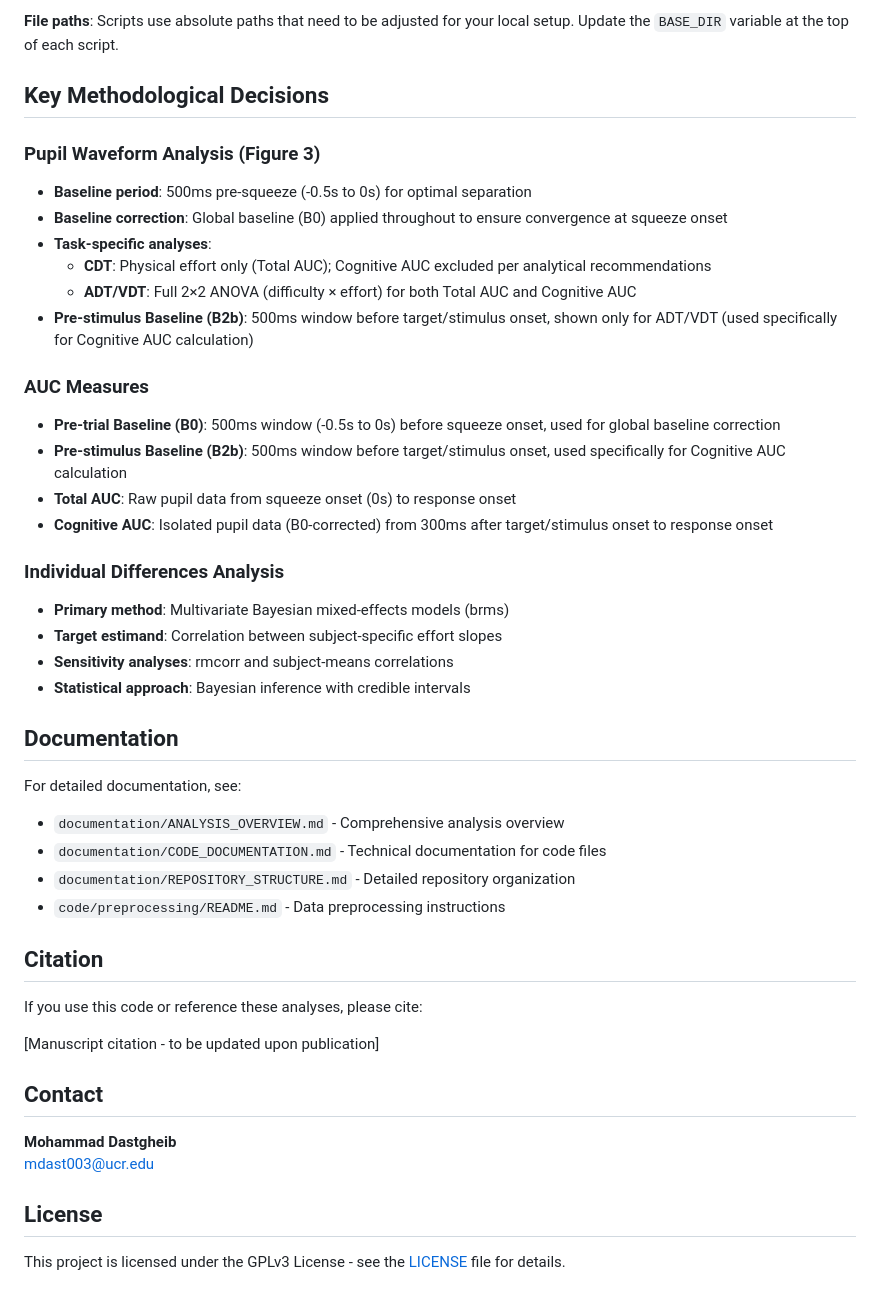
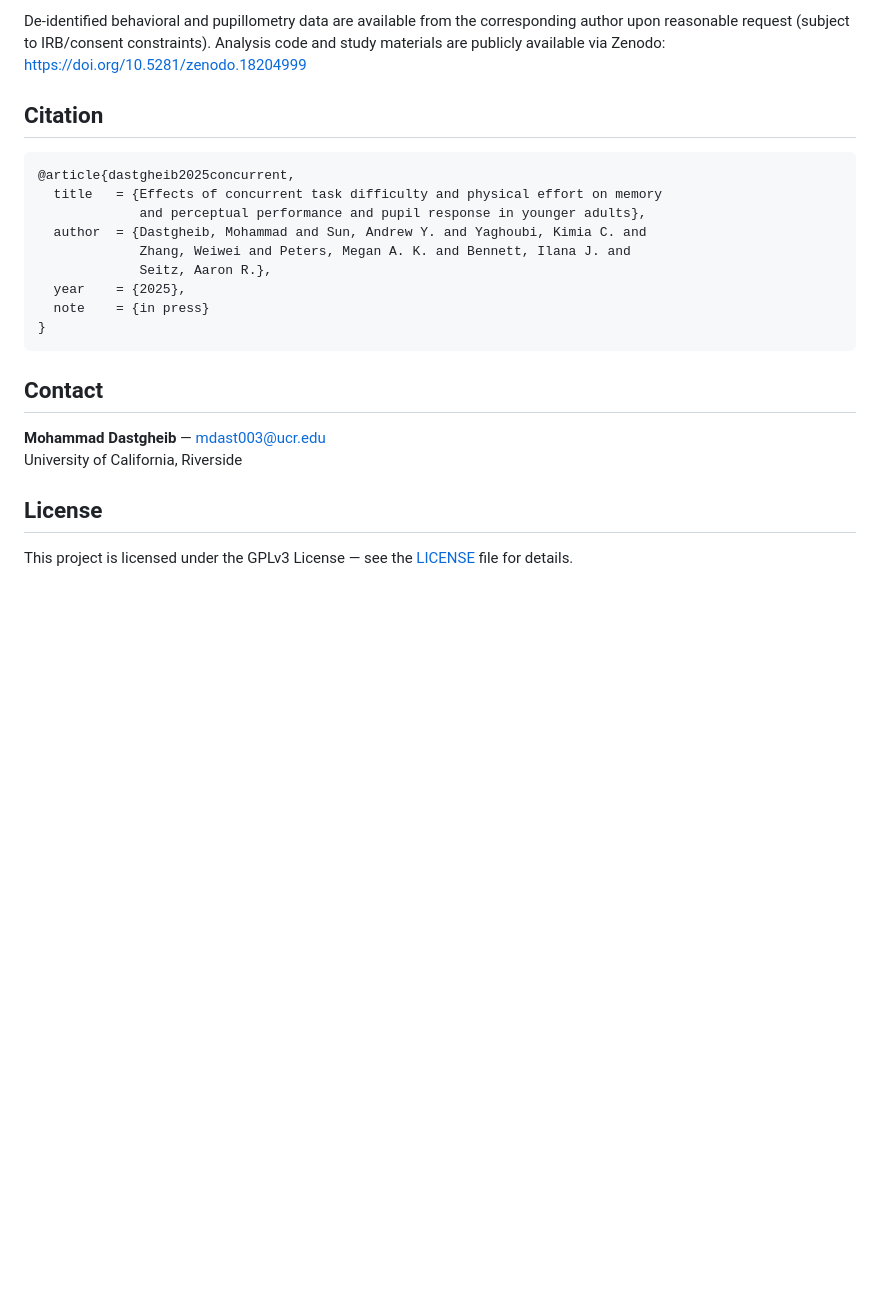
Before and after one commit to mohdasti/LCYA, a Markdown page: README.md, the part around one of its changes. Rendered like a GitHub page; blank space fills up the shorter version.

````diff
--- a/README.md
+++ b/README.md
@@ -211,47 +164,25 @@ rmarkdown::render("analysis/main/Aggregated_analysis_publication.Rmd")
 
-**File paths**: Scripts use absolute paths that need to be adjusted for your local setup. Update the `BASE_DIR` variable at the top of each script.
-
-## Key Methodological Decisions
-
-### Pupil Waveform Analysis (Figure 3)
-- **Baseline period**: 500ms pre-squeeze (-0.5s to 0s) for optimal separation
-- **Baseline correction**: Global baseline (B0) applied throughout to ensure convergence at squeeze onset
-- **Task-specific analyses**:
-  - **CDT**: Physical effort only (Total AUC); Cognitive AUC excluded per analytical recommendations
-  - **ADT/VDT**: Full 2×2 ANOVA (difficulty × effort) for both Total AUC and Cognitive AUC
-- **Pre-stimulus Baseline (B2b)**: 500ms window before target/stimulus onset, shown only for ADT/VDT (used specifically for Cognitive AUC calculation)
-
-### AUC Measures
-- **Pre-trial Baseline (B0)**: 500ms window (-0.5s to 0s) before squeeze onset, used for global baseline correction
-- **Pre-stimulus Baseline (B2b)**: 500ms window before target/stimulus onset, used specifically for Cognitive AUC calculation
-- **Total AUC**: Raw pupil data from squeeze onset (0s) to response onset
-- **Cognitive AUC**: Isolated pupil data (B0-corrected) from 300ms after target/stimulus onset to response onset
-
-### Individual Differences Analysis
-- **Primary method**: Multivariate Bayesian mixed-effects models (brms)
-- **Target estimand**: Correlation between subject-specific effort slopes
-- **Sensitivity analyses**: rmcorr and subject-means correlations
-- **Statistical approach**: Bayesian inference with credible intervals
-
-## Documentation
-
-For detailed documentation, see:
-- `documentation/ANALYSIS_OVERVIEW.md` - Comprehensive analysis overview
-- `documentation/CODE_DOCUMENTATION.md` - Technical documentation for code files
-- `documentation/REPOSITORY_STRUCTURE.md` - Detailed repository organization
-- `code/preprocessing/README.md` - Data preprocessing instructions
+De-identified behavioral and pupillometry data are available from the corresponding author upon reasonable request (subject to IRB/consent constraints). Analysis code and study materials are publicly available via Zenodo: https://doi.org/10.5281/zenodo.18204999
 
 ## Citation
 
-If you use this code or reference these analyses, please cite:
-
-[Manuscript citation - to be updated upon publication]
+```bibtex
+@article{dastgheib2025concurrent,
+  title   = {Effects of concurrent task difficulty and physical effort on memory
+             and perceptual performance and pupil response in younger adults},
+  author  = {Dastgheib, Mohammad and Sun, Andrew Y. and Yaghoubi, Kimia C. and
+             Zhang, Weiwei and Peters, Megan A. K. and Bennett, Ilana J. and
+             Seitz, Aaron R.},
+  year    = {2025},
+  note    = {in press}
+}
+```
 
 ## Contact
 
-**Mohammad Dastgheib**
-mdast003@ucr.edu
+**Mohammad Dastgheib** — mdast003@ucr.edu
+University of California, Riverside
 
 ## License
 
-This project is licensed under the GPLv3 License - see the [LICENSE](LICENSE) file for details.
+This project is licensed under the GPLv3 License — see the [LICENSE](LICENSE) file for details.
````
Also changed, not shown: other parts of README.md (+112 -159 lines).
